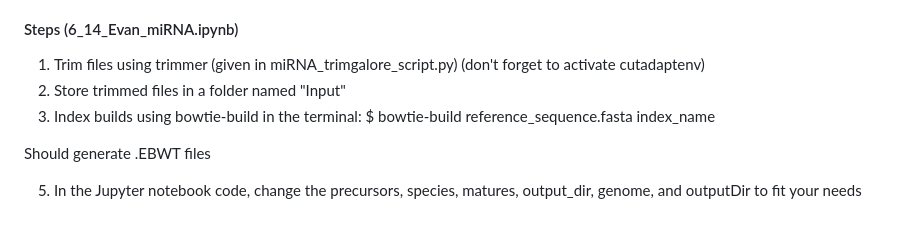
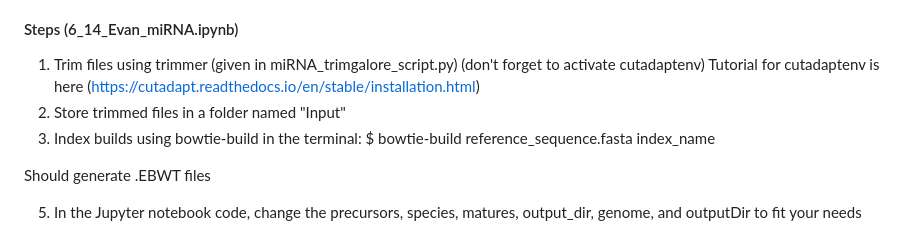
Before and after one commit to evanyang22/SummerDavis23, a Markdown page: README.md, the part around the change. Rendered like a GitHub page.

```diff
--- a/README.md
+++ b/README.md
@@ -12,8 +12,9 @@ Functions of mirDeep2 (https://github.com/rajewsky-lab/mirdeep2)
 
 #### Steps (6_14_Evan_miRNA.ipynb)
 1. Trim files using trimmer (given in miRNA_trimgalore_script.py) (don't forget to activate cutadaptenv)
-2. Store trimmed files in a folder named "Input"
-3. Index builds using bowtie-build in the terminal: $ bowtie-build reference_sequence.fasta index_name
+   Tutorial for cutadaptenv is here (https://cutadapt.readthedocs.io/en/stable/installation.html)
+3. Store trimmed files in a folder named "Input"
+4. Index builds using bowtie-build in the terminal: $ bowtie-build reference_sequence.fasta index_name
 
 Should generate .EBWT files
 
```
